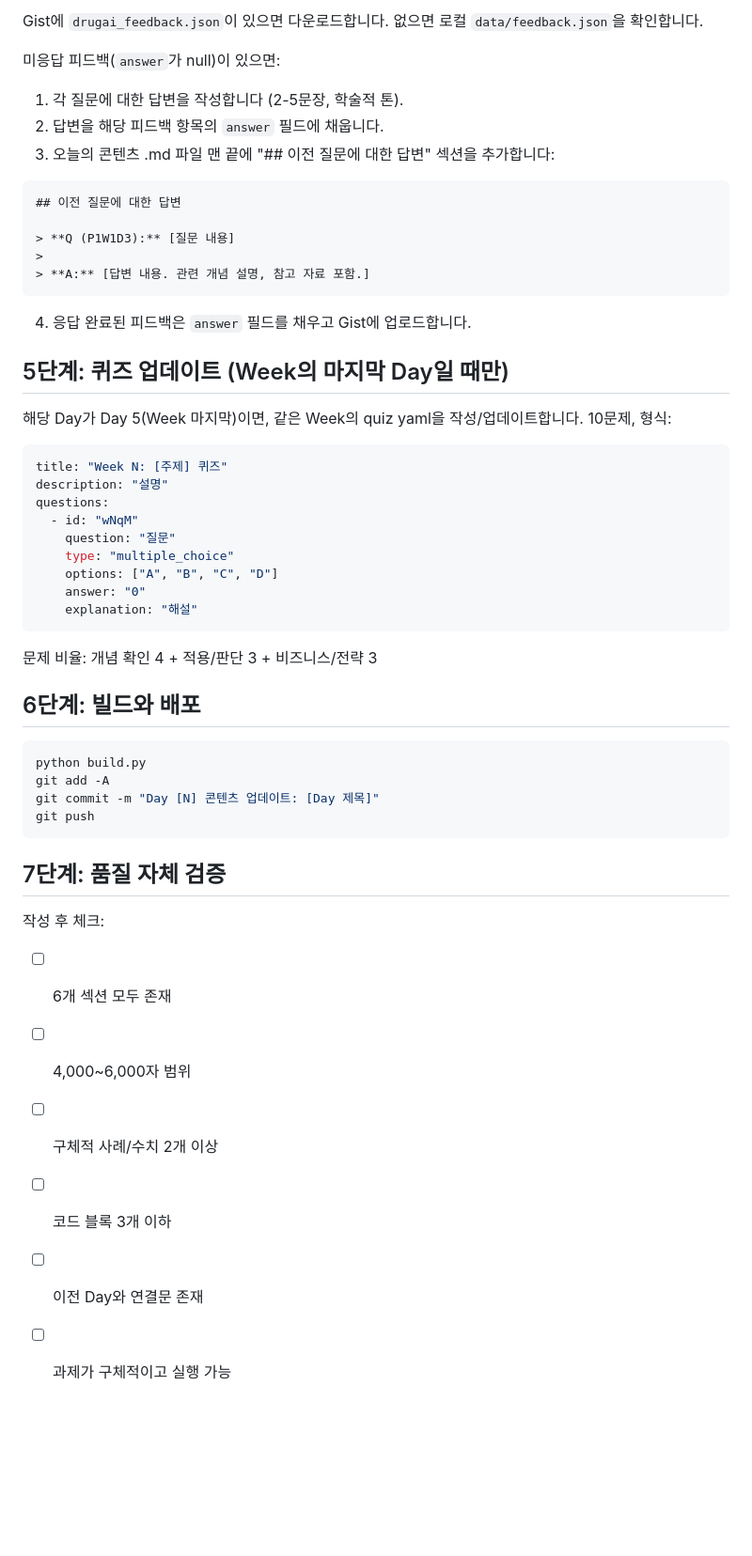
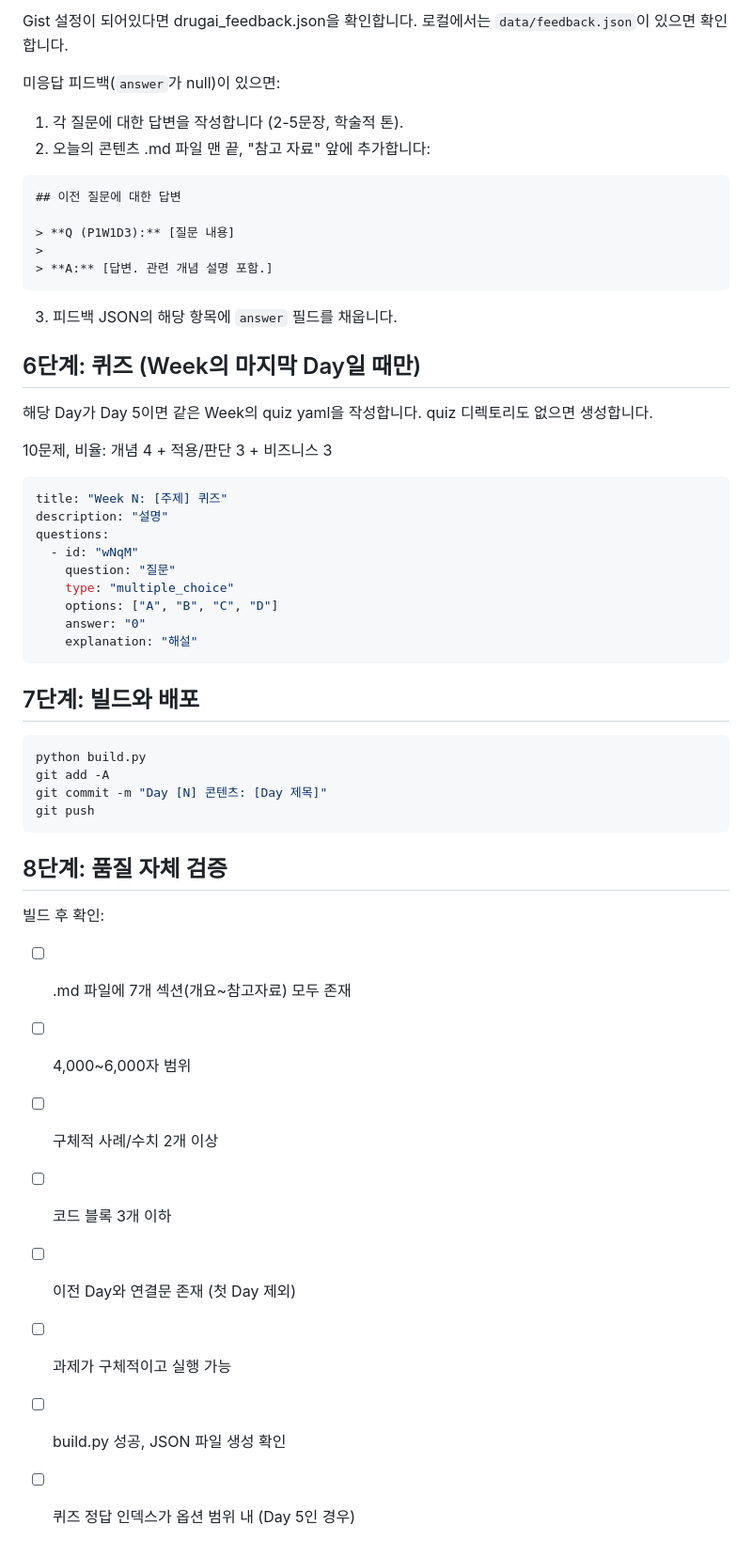
Before and after one commit to videodrake/test, a Markdown page: ROUTINE_PROMPT.md, the part around one of its changes. Shown at 94% size. Drawn GitHub-style; blank space fills up the shorter version.

````diff
--- a/ROUTINE_PROMPT.md
+++ b/ROUTINE_PROMPT.md
@@ -67,25 +83,27 @@ Week의 첫째 Day면 이전 Week 마지막 Day(Day 5)를 확인합니다.
 
-Gist에 `drugai_feedback.json`이 있으면 다운로드합니다. 없으면 로컬 `data/feedback.json`을 확인합니다.
+Gist 설정이 되어있다면 drugai_feedback.json을 확인합니다.
+로컬에서는 `data/feedback.json`이 있으면 확인합니다.
 
 미응답 피드백(`answer`가 null)이 있으면:
 1. 각 질문에 대한 답변을 작성합니다 (2-5문장, 학술적 톤).
-2. 답변을 해당 피드백 항목의 `answer` 필드에 채웁니다.
-3. 오늘의 콘텐츠 .md 파일 맨 끝에 "## 이전 질문에 대한 답변" 섹션을 추가합니다:
+2. 오늘의 콘텐츠 .md 파일 맨 끝, "참고 자료" 앞에 추가합니다:
 
 ```markdown
 ## 이전 질문에 대한 답변
 
 > **Q (P1W1D3):** [질문 내용]
 >
-> **A:** [답변 내용. 관련 개념 설명, 참고 자료 포함.]
+> **A:** [답변. 관련 개념 설명 포함.]
 ```
 
-4. 응답 완료된 피드백은 `answer` 필드를 채우고 Gist에 업로드합니다.
+3. 피드백 JSON의 해당 항목에 `answer` 필드를 채웁니다.
 
-## 5단계: 퀴즈 업데이트 (Week의 마지막 Day일 때만)
+## 6단계: 퀴즈 (Week의 마지막 Day일 때만)
 
-해당 Day가 Day 5(Week 마지막)이면, 같은 Week의 quiz yaml을 작성/업데이트합니다.
-10문제, 형식:
+해당 Day가 Day 5이면 같은 Week의 quiz yaml을 작성합니다.
+quiz 디렉토리도 없으면 생성합니다.
+
+10문제, 비율: 개념 4 + 적용/판단 3 + 비즈니스 3
 
 ```yaml
 title: "Week N: [주제] 퀴즈"
@@ -99,23 +117,23 @@ questions:
     explanation: "해설"
 ```
 
-문제 비율: 개념 확인 4 + 적용/판단 3 + 비즈니스/전략 3
-
-## 6단계: 빌드와 배포
+## 7단계: 빌드와 배포
 
 ```bash
 python build.py
 git add -A
-git commit -m "Day [N] 콘텐츠 업데이트: [Day 제목]"
+git commit -m "Day [N] 콘텐츠: [Day 제목]"
 git push
 ```
 
-## 7단계: 품질 자체 검증
+## 8단계: 품질 자체 검증
 
-작성 후 체크:
-- [ ] 6개 섹션 모두 존재
+빌드 후 확인:
+- [ ] .md 파일에 7개 섹션(개요~참고자료) 모두 존재
 - [ ] 4,000~6,000자 범위
 - [ ] 구체적 사례/수치 2개 이상
 - [ ] 코드 블록 3개 이하
-- [ ] 이전 Day와 연결문 존재
+- [ ] 이전 Day와 연결문 존재 (첫 Day 제외)
 - [ ] 과제가 구체적이고 실행 가능
+- [ ] build.py 성공, JSON 파일 생성 확인
+- [ ] 퀴즈 정답 인덱스가 옵션 범위 내 (Day 5인 경우)
````
Also changed, not shown: other parts of ROUTINE_PROMPT.md (+50 -34 lines).
